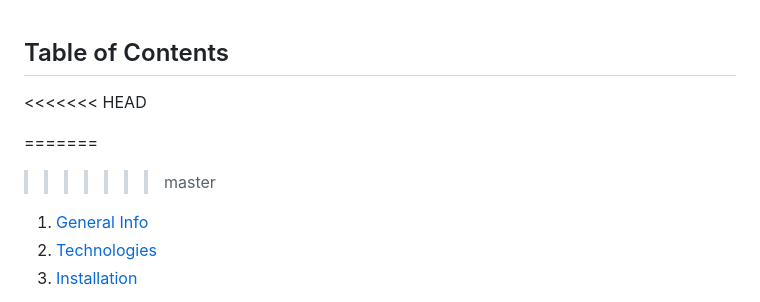
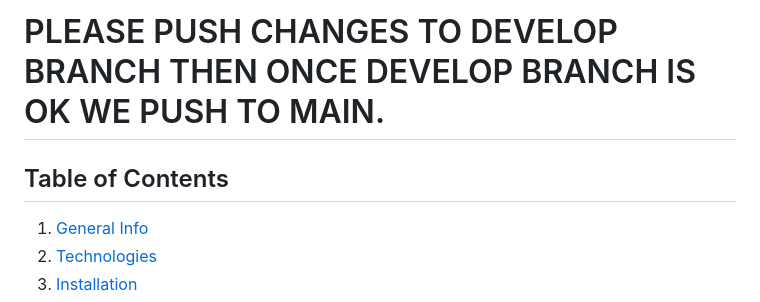
Before and after one commit to AlastairHafield/Recipe-For-Success, a Markdown page: README.md, the part around the change. Drawn GitHub-style.

```diff
--- a/README.md
+++ b/README.md
@@ -1,8 +1,7 @@
+# PLEASE PUSH CHANGES TO DEVELOP BRANCH THEN ONCE DEVELOP BRANCH IS OK WE PUSH TO MAIN.
+
+
 ## Table of Contents
-<<<<<<< HEAD
-
-=======
->>>>>>> master
 1. [General Info](#general-info)
 2. [Technologies](#technologies)
 3. [Installation](#installation)
```
